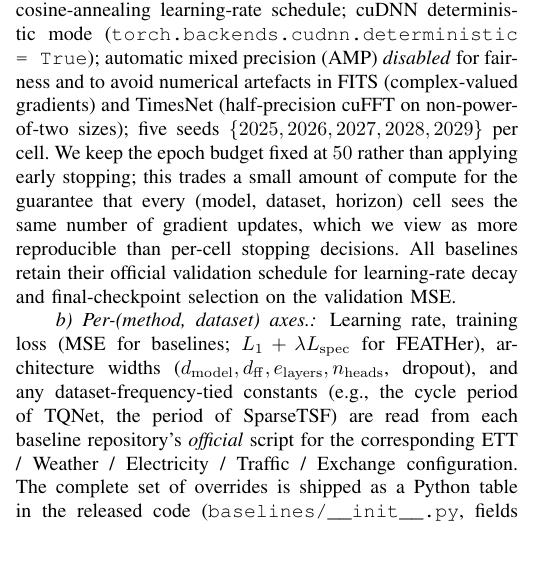
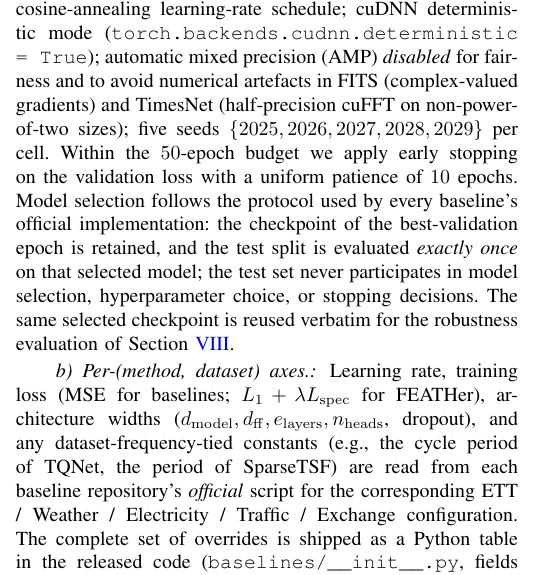
Before and after one commit to WDSLab/FEATHer, a LaTeX paper (manuscript/tex_workspace/feather_iotj.tex): part of one column of page 11 of 15, cut so that both start at the same text, the shorter picture padded with empty space. Compiled offline with pdfLaTeX; a missing font is replaced by an installed copy or a similar font; a LaTeX package or settings file that is missing is left out.

Commit message:
Sync Sec V protocol text with val-based selection + early stopping
Manuscript claimed fixed-50-epochs/no-early-stopping, contradicting the updated worker. Now: 50-epoch budget, patience-10 early stop on val loss, best-val checkpoint, single test evaluation, same checkpoint reused for robustness (R2 #16).

```diff
--- a/manuscript/tex_workspace/feather_iotj.tex
+++ b/manuscript/tex_workspace/feather_iotj.tex
@@ -1133,14 +1133,16 @@ True}); automatic mixed precision (AMP) \emph{disabled} for fairness
 and to avoid numerical artefacts in FITS (complex-valued gradients)
 and TimesNet (half-precision cuFFT on non-power-of-two sizes); five
 seeds $\{2025, 2026, 2027, 2028, 2029\}$ per cell.
-% R2 #16: justify epoch count + no early stopping.
-We keep the epoch budget fixed at $50$ rather than applying early
-stopping; this trades a small amount of compute for the guarantee
-that every (model, dataset, horizon) cell sees the same number of
-gradient updates, which we view as more reproducible than per-cell
-stopping decisions. All baselines retain their official validation
-schedule for learning-rate decay and final-checkpoint selection on
-the validation MSE.
+% R2 #16: epoch budget + early stopping.
+Within the $50$-epoch budget we apply early stopping on the
+validation loss with a uniform patience of $10$ epochs. Model
+selection follows the protocol used by every baseline's official
+implementation: the checkpoint of the best-validation epoch is
+retained, and the test split is evaluated \emph{exactly once} on
+that selected model; the test set never participates in model
+selection, hyperparameter choice, or stopping decisions. The same
+selected checkpoint is reused verbatim for the robustness
+evaluation of Section~\ref{sec:robustness}.
 
 \paragraph{Per-(method, dataset) axes.}
 Learning rate, training loss (MSE for baselines; $L_1 + \lambda
```
